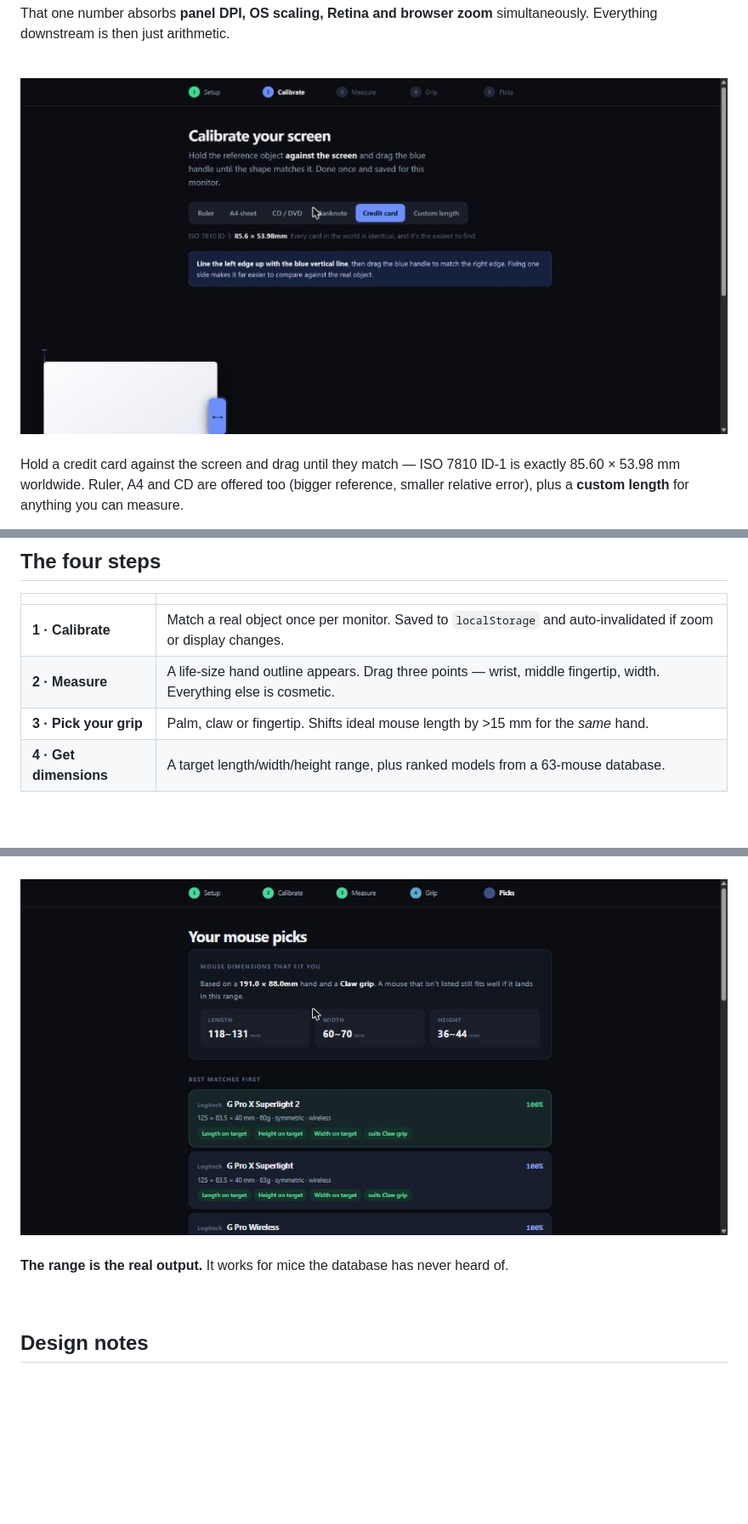
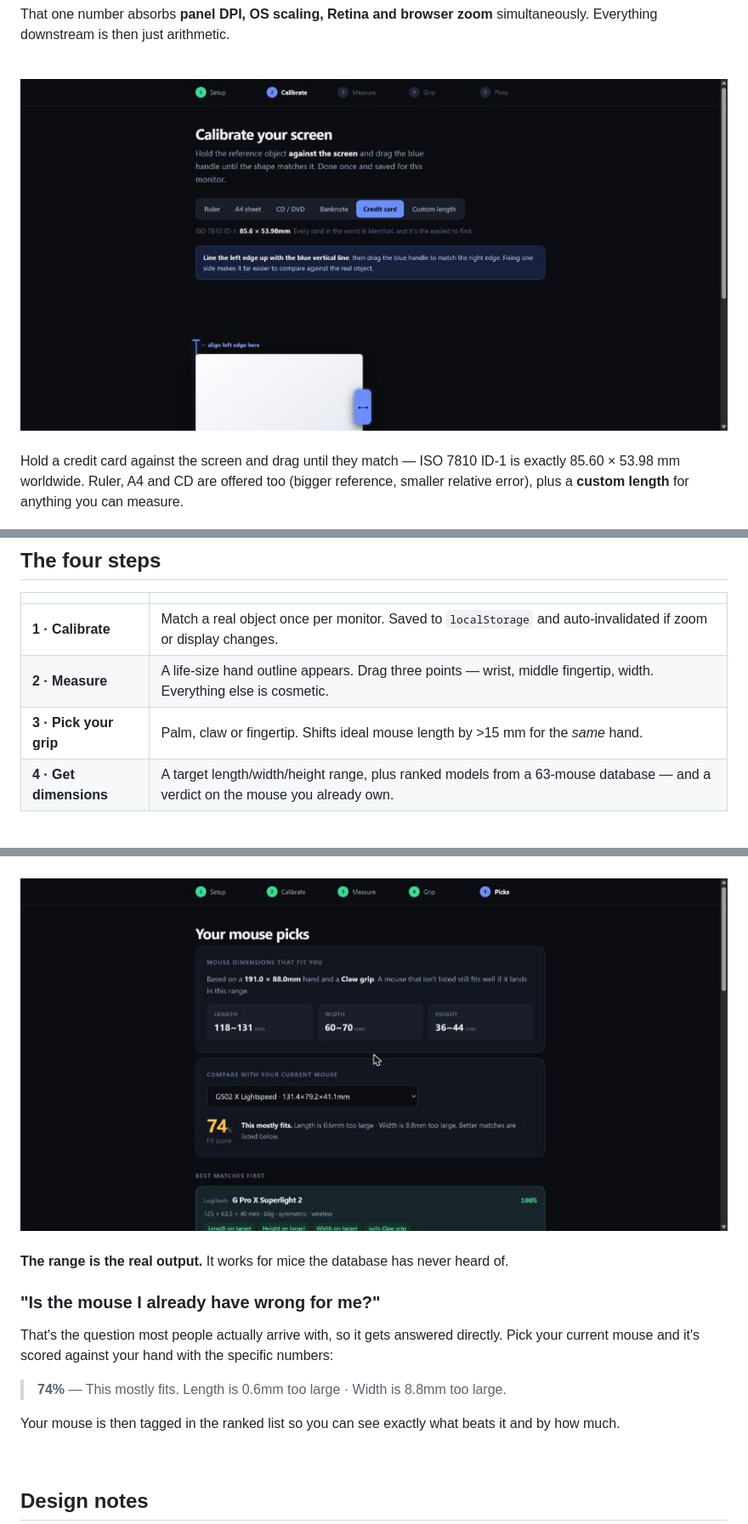
Before and after one commit to jinwovo/hand-measure, a Markdown page: README.md, 3 parts joined by grey strips. Shown at 85% size. Rendered like a GitHub page; pictures changed too: docs/img/02-calibrate.jpg, docs/img/06-picks.jpg; blank space fills up the shorter version.

```diff
--- a/README.md
+++ b/README.md
@@ -73,7 +73,7 @@ smaller relative error), plus a **custom length** for anything you can measure.
 | **1 · Calibrate** | Match a real object once per monitor. Saved to `localStorage` and auto-invalidated if zoom or display changes. |
 | **2 · Measure** | A life-size hand outline appears. Drag three points — wrist, middle fingertip, width. Everything else is cosmetic. |
 | **3 · Pick your grip** | Palm, claw or fingertip. Shifts ideal mouse length by >15 mm for the *same* hand. |
-| **4 · Get dimensions** | A target length/width/height range, plus ranked models from a 63-mouse database. |
+| **4 · Get dimensions** | A target length/width/height range, plus ranked models from a 63-mouse database — and a verdict on the mouse you already own. |
 
 <br>
 
@@ -86,6 +86,16 @@ smaller relative error), plus a **custom length** for anything you can measure.
 <br>
 
 **The range is the real output.** It works for mice the database has never heard of.
+
+### "Is the mouse I already have wrong for me?"
+
+That's the question most people actually arrive with, so it gets answered directly.
+Pick your current mouse and it's scored against your hand with the specific numbers:
+
+> **74%** — This mostly fits. Length is 0.6mm too large · Width is 8.8mm too large.
+
+Your mouse is then tagged in the ranked list so you can see exactly what beats it and by
+how much.
 
 <br>
 
```
Also changed, not shown: other parts of README.md (+14 -1 lines), 2 other files.
